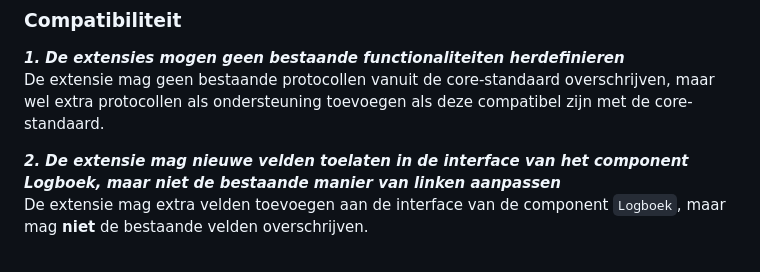
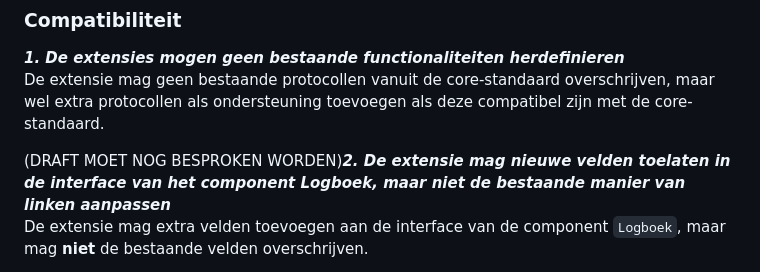
Before and after one commit to Logius-standaarden/logboek-extensie-template, a Markdown page: ch01.md, the part around the change. GitHub-like rendering.

```diff
--- a/ch01.md
+++ b/ch01.md
@@ -21,7 +21,7 @@ Bij het ontwerpen van een extensie moet rekening worden gehouden met:
 <br>
 De extensie mag geen bestaande protocollen vanuit de core-standaard overschrijven, maar wel extra protocollen als ondersteuning toevoegen als deze compatibel zijn met de core-standaard.
 
-***2. De extensie mag nieuwe velden toelaten in de interface van het component Logboek, maar niet de bestaande manier van linken aanpassen***
+(DRAFT MOET NOG BESPROKEN WORDEN)***2. De extensie mag nieuwe velden toelaten in de interface van het component Logboek, maar niet de bestaande manier van linken aanpassen***
 <br>
 De extensie mag extra velden toevoegen aan de interface van de component `Logboek`, maar mag **niet** de bestaande velden overschrijven.
 
```
